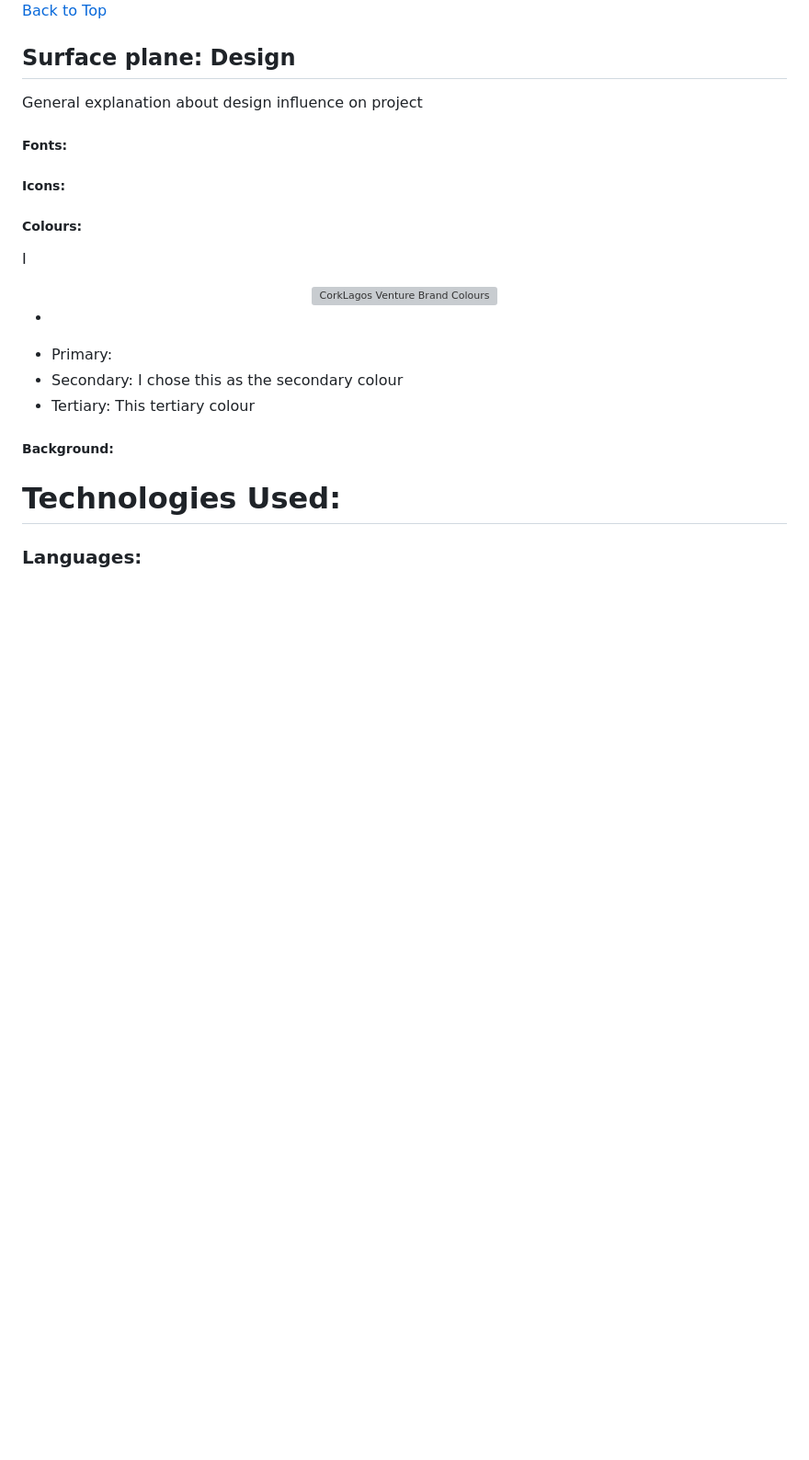
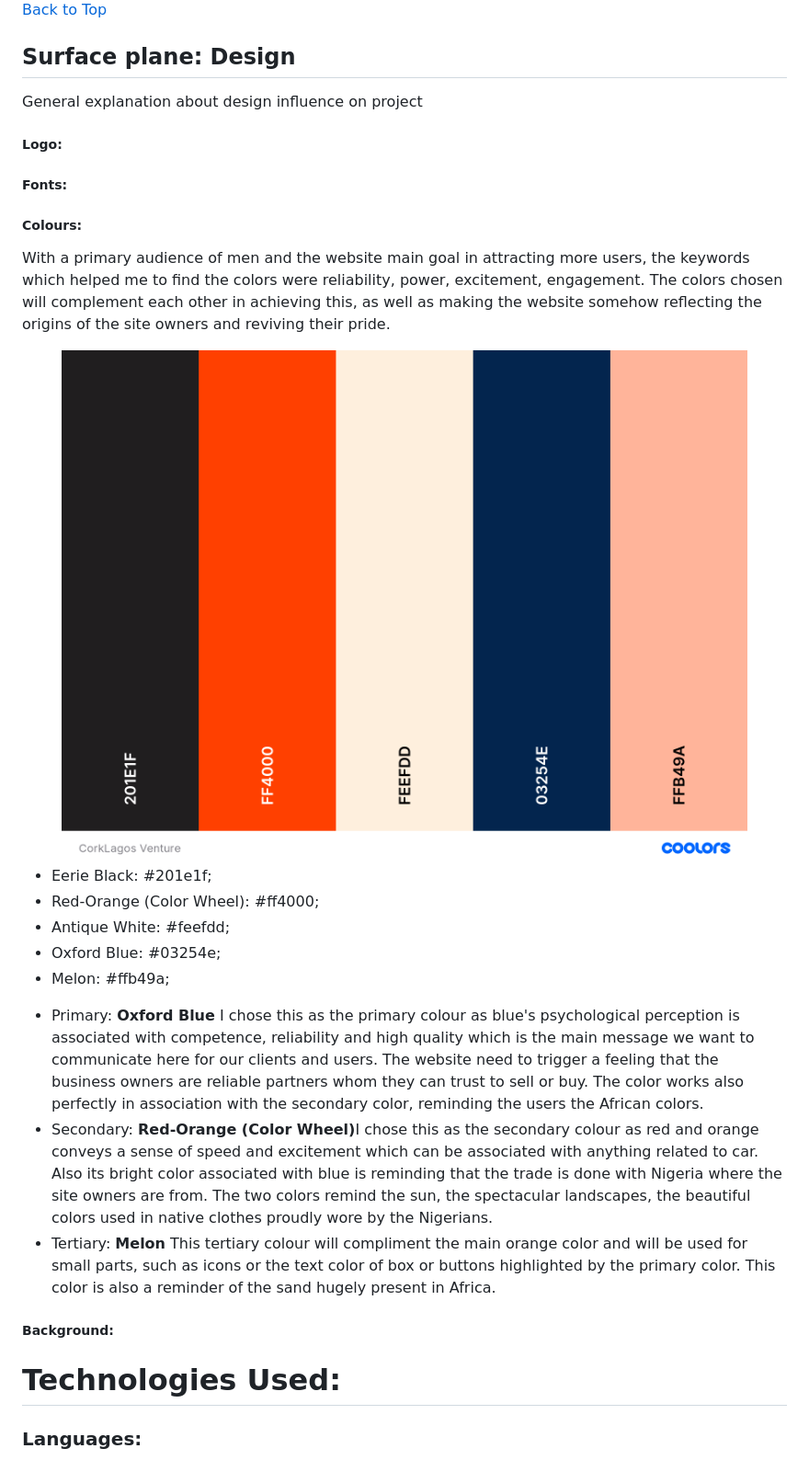
Before and after one commit to mkuti/corklagos-venture, a Markdown page: README.md, the part around the change. Shown: that part at 92% size. Rendered like a GitHub page; pictures changed too: wireframes/color-palette.png (added); blank space fills up the shorter version; grey boxes are pictures that could not be loaded.

Commit message:
Added color palette and described color choices

```diff
--- a/README.md
+++ b/README.md
@@ -145,24 +145,27 @@ Please find a few wireframes showing the main page, the Our Team, the signup and
 
 General explanation about design influence on project
 
+##### Logo:
+
 ##### Fonts:
 
 
-##### Icons:
-
-
 ##### Colours:
-I
+With a primary audience of men and the website main goal in attracting more users, the keywords which helped me to find the colors were reliability, power, excitement, engagement. The colors chosen will complement each other in achieving this, as well as making the website somehow reflecting the origins of the site owners and reviving their pride.
 
 <div align="center">
     <img src="wireframes/color-palette.png" alt="CorkLagos Venture Brand Colours" aria-label="CorkLagos Venture Brand colours" />
 </div>
 
--
+- Eerie Black: #201e1f;
+- Red-Orange (Color Wheel): #ff4000;
+- Antique White: #feefdd;
+- Oxford Blue: #03254e;
+- Melon: #ffb49a;
 
-* Primary:  <strong></strong>
-* Secondary:  <strong></strong> I chose this as the secondary colour
-* Tertiary:  <strong></strong> This tertiary colour
+* Primary:  <strong>Oxford Blue</strong> I chose this as the primary colour as blue's psychological perception is associated with competence, reliability and high quality which is the main message we want to communicate here for our clients and users. The website need to trigger a feeling that the business owners are reliable partners whom they can trust to sell or buy. The color works also perfectly in association with the secondary color, reminding the users the African colors.
+* Secondary:  <strong>Red-Orange (Color Wheel)</strong>I chose this as the secondary colour as red and orange conveys a sense of speed and excitement which can be associated with anything related to car. Also its bright color associated with blue is reminding that the trade is done with Nigeria where the site owners are from. The two colors remind the sun, the spectacular landscapes, the beautiful colors used in native clothes proudly wore by the Nigerians.
+* Tertiary:  <strong>Melon</strong> This tertiary colour will compliment the main orange color and will be used for small parts, such as icons or the text color of box or buttons highlighted by the primary color. This color is also a reminder of the sand hugely present in Africa.
 
 ##### Background:
 
```
